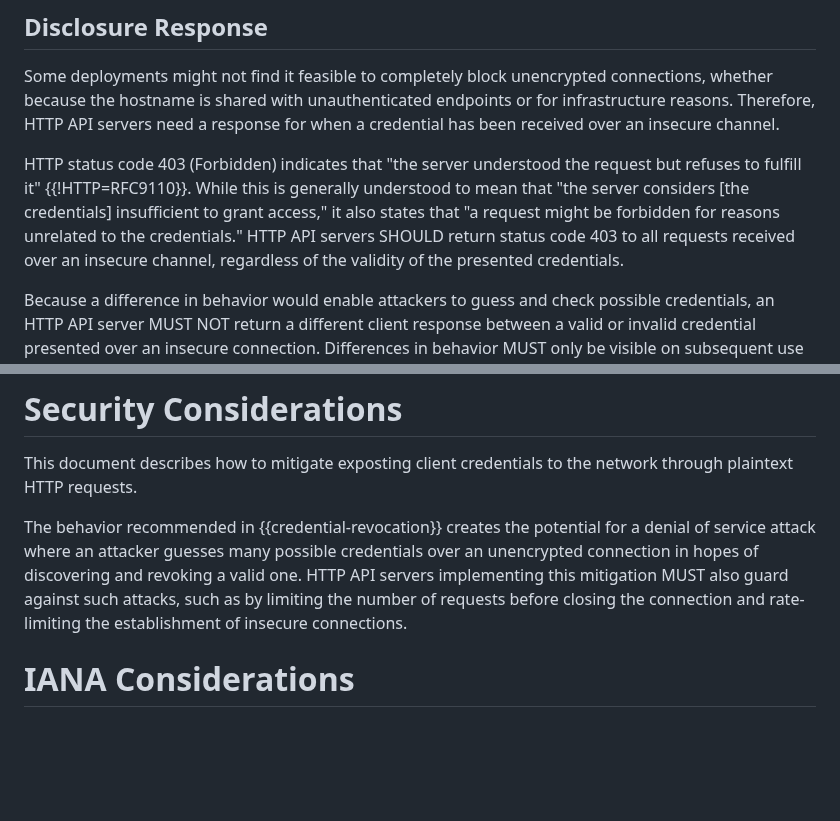
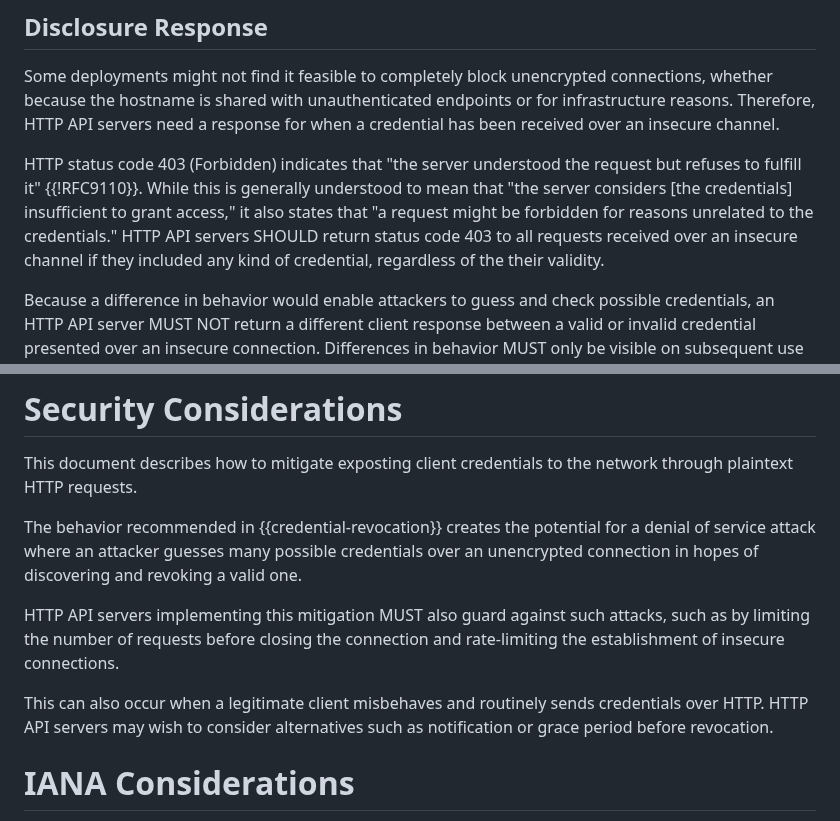
Before and after one commit to ietf-wg-httpapi/httpapi-privacy, a Markdown page: draft-ietf-httpapi-privacy.md, 2 parts joined by grey strips. GitHub-like rendering; blank space fills up the shorter version.

Commit message:
Address Mahesh Jethanandani's comments.

```diff
--- a/draft-ietf-httpapi-privacy.md
+++ b/draft-ietf-httpapi-privacy.md
@@ -161,13 +161,13 @@ a response for
 when a credential has been received over an insecure channel.
 
 HTTP status code 403 (Forbidden) indicates that "the server understood the
-request but refuses to fulfill it" {{!HTTP=RFC9110}}. While this is generally
+request but refuses to fulfill it" {{!RFC9110}}. While this is generally
 understood to mean that "the server considers \[the credentials] insufficient to
 grant access," it also states that "a request might be forbidden for reasons
 unrelated to the credentials." HTTP API servers SHOULD return status
 code 403 to all
-requests received over an insecure channel, regardless of the validity of the
-presented credentials.
+requests received over an insecure channel if they included any kind of
+credential, regardless of the their validity.
 
 Because a difference in behavior would enable attackers to guess and check
 possible credentials, an HTTP API server MUST NOT return a different client
@@ -242,10 +242,14 @@ client credentials to the network through plaintext HTTP requests.
 The behavior recommended in {{credential-revocation}} creates the potential for
 a denial of service attack where an attacker guesses many possible credentials
 over an unencrypted connection in hopes of discovering and revoking a valid one.
+
 HTTP API servers implementing this mitigation MUST also guard against such attacks, such
 as by limiting the number of requests before closing the connection and
 rate-limiting the establishment of insecure connections.
 
+This can also occur when a legitimate client misbehaves and routinely sends
+credentials over HTTP.  HTTP API servers may wish to consider alternatives
+such as notification or grace period before revocation.
 
 # IANA Considerations
 
```
